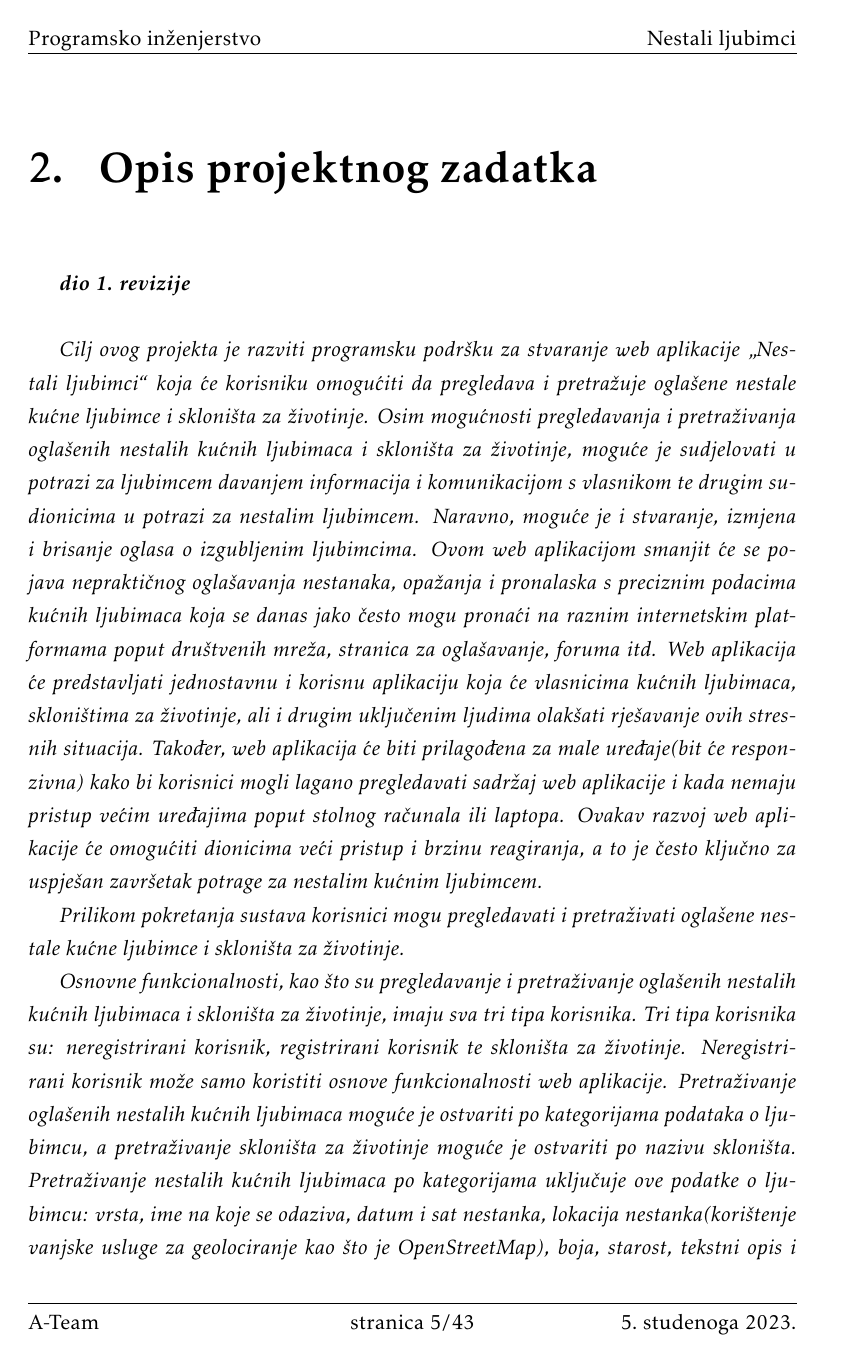
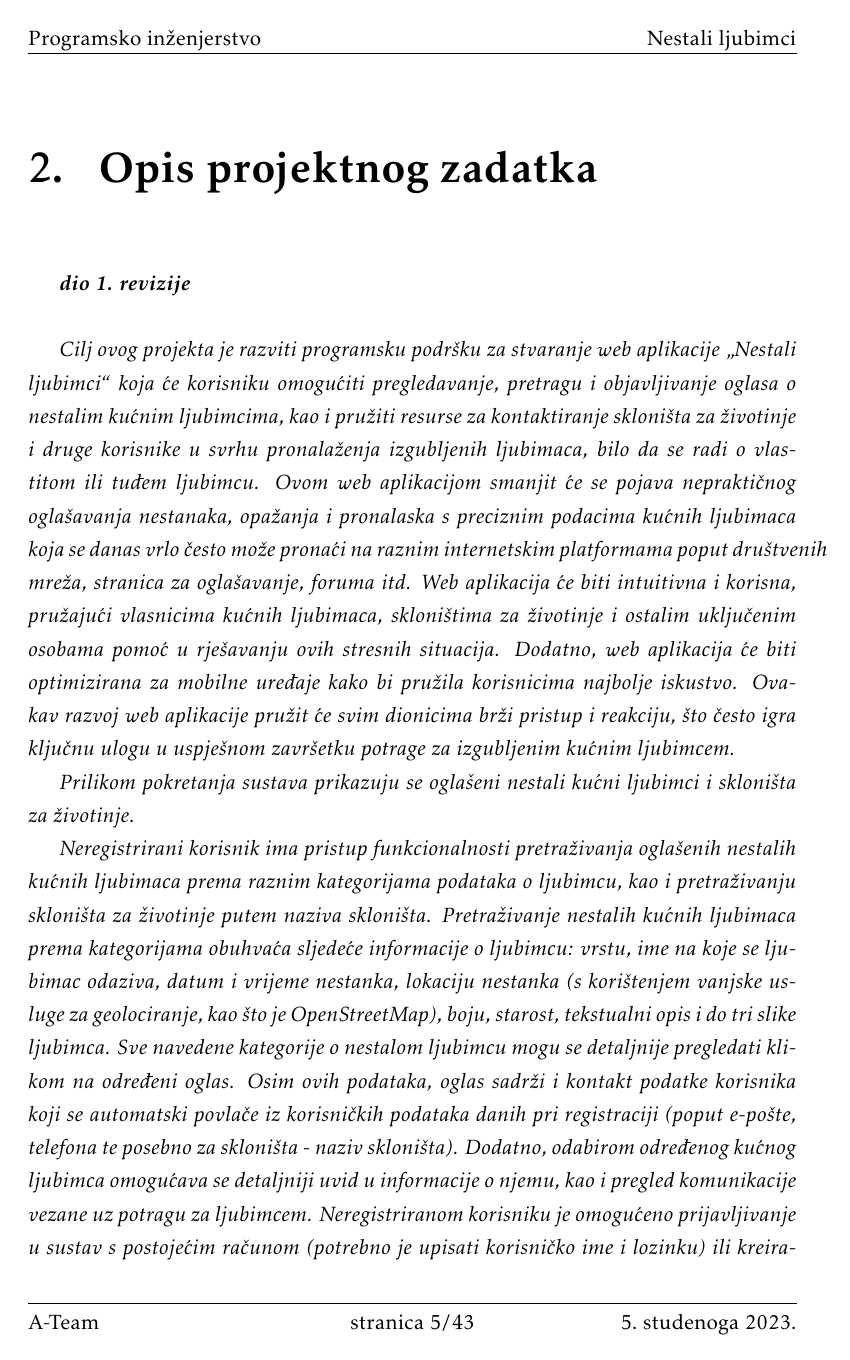
Before and after one commit to 0xDontCare/A-Team, a LaTeX document (Dokumentacija/PROGI_ProjektnaDokumentacija.tex, which reads Dokumentacija/Opis_projektnog_zadatka.tex): page 6 of 44. Compiled offline with pdfLaTeX.

Commit message:
improving opis projektnog zadatka

```diff
--- a/Dokumentacija/Opis_projektnog_zadatka.tex
+++ b/Dokumentacija/Opis_projektnog_zadatka.tex
@@ -2,11 +2,11 @@
 
 		\textbf{\textit{dio 1. revizije}}\\
 
-		\textit{Cilj ovog projekta je razviti programsku podršku za stvaranje web aplikacije „Nestali ljubimci“ koja će korisniku omogućiti da pregledava i pretražuje oglašene nestale kućne ljubimce i skloništa za životinje. Osim mogućnosti pregledavanja i pretraživanja oglašenih nestalih kućnih ljubimaca i skloništa za životinje, moguće je sudjelovati u potrazi za ljubimcem davanjem informacija i komunikacijom s vlasnikom te drugim sudionicima u potrazi za nestalim ljubimcem. Naravno, moguće je i stvaranje, izmjena i brisanje oglasa o izgubljenim ljubimcima. Ovom web aplikacijom smanjit će se pojava nepraktičnog oglašavanja nestanaka, opažanja i pronalaska s preciznim podacima kućnih ljubimaca koja se danas jako često mogu pronaći na raznim internetskim platformama poput društvenih mreža, stranica za oglašavanje, foruma itd. Web aplikacija će predstavljati jednostavnu i korisnu aplikaciju koja će vlasnicima kućnih ljubimaca, skloništima za životinje, ali i drugim uključenim ljudima olakšati rješavanje ovih stresnih situacija. Također, web aplikacija će biti prilagođena za male uređaje(bit će responzivna) kako bi korisnici mogli lagano pregledavati sadržaj web aplikacije i kada nemaju pristup većim uređajima poput stolnog računala ili laptopa. Ovakav razvoj web aplikacije će omogućiti dionicima veći pristup i brzinu reagiranja, a to je često ključno za uspješan završetak potrage za nestalim kućnim ljubimcem.}
+		\textit{Cilj ovog projekta je razviti programsku podršku za stvaranje web aplikacije „Nestali ljubimci“ koja će korisniku omogućiti pregledavanje, pretragu i objavljivanje oglasa o nestalim kućnim ljubimcima, kao i pružiti resurse za kontaktiranje skloništa za životinje i druge korisnike u svrhu pronalaženja izgubljenih ljubimaca, bilo da se radi o vlastitom ili tuđem ljubimcu. Ovom web aplikacijom smanjit će se pojava nepraktičnog oglašavanja nestanaka, opažanja i pronalaska s preciznim podacima kućnih ljubimaca koja se danas vrlo često može pronaći na raznim internetskim platformama poput društvenih mreža, stranica za oglašavanje, foruma itd. Web aplikacija će biti intuitivna i korisna, pružajući vlasnicima kućnih ljubimaca, skloništima za životinje i ostalim uključenim osobama pomoć u rješavanju ovih stresnih situacija. Dodatno, web aplikacija će biti optimizirana za mobilne uređaje kako bi pružila korisnicima najbolje iskustvo. Ovakav razvoj web aplikacije pružit će svim dionicima brži pristup i reakciju, što često igra ključnu ulogu u uspješnom završetku potrage za izgubljenim kućnim ljubimcem.}
 
-		\textit{Prilikom pokretanja sustava korisnici mogu pregledavati i pretraživati oglašene nestale kućne ljubimce i skloništa za životinje.}
+		\textit{Prilikom pokretanja sustava prikazuju se oglašeni nestali kućni ljubimci i skloništa za životinje.}
 
-		\textit{Osnovne funkcionalnosti, kao što su pregledavanje i pretraživanje oglašenih nestalih kućnih ljubimaca i skloništa za životinje, imaju sva tri tipa korisnika. Tri tipa korisnika su: neregistrirani korisnik, registrirani korisnik te skloništa za životinje. Neregistrirani korisnik može samo koristiti osnove funkcionalnosti web aplikacije. Pretraživanje oglašenih nestalih kućnih ljubimaca moguće je ostvariti po kategorijama podataka o ljubimcu, a pretraživanje skloništa za životinje moguće je ostvariti po nazivu skloništa. Pretraživanje nestalih kućnih ljubimaca po kategorijama uključuje ove podatke o ljubimcu: vrsta, ime na koje se odaziva, datum i sat nestanka, lokacija nestanka(korištenje vanjske usluge za geolociranje kao što je OpenStreetMap), boja, starost, tekstni opis i slike(do tri slike). Sve ove navedene kategorije o nestalom ljubimcu, korisnik može detaljnije vidjeti ako klikne na određeni oglas. Osim ovih podataka, oglas sadrži i kontakt podatke korisnika koji se automatski povlače iz korisničkih podataka danih pri registraciji(poput e-pošte, telefona te posebno za skloništa - naziv skloništa). Također, odabirom nekih od kućnih ljubimaca otvara se mogućnost detaljnijeg pregleda informacija o njemu kao i pregled komunikacije oko potrage za ljubimcem. Neregistriranom korisniku je omogućeno prijavljivanje u sustav s postojećim računom(potrebno je upisati korisničko ime i lozinku) ili kreiranjem novog računa.  Za kreiranje novog računa potrebni su sljedeći podaci:}
+		\textit{Neregistrirani korisnik ima pristup funkcionalnosti pretraživanja oglašenih nestalih kućnih ljubimaca prema raznim kategorijama podataka o ljubimcu, kao i pretraživanju skloništa za životinje putem naziva skloništa. Pretraživanje nestalih kućnih ljubimaca prema kategorijama obuhvaća sljedeće informacije o ljubimcu: vrstu, ime na koje se ljubimac odaziva, datum i vrijeme nestanka, lokaciju nestanka (s korištenjem vanjske usluge za geolociranje, kao što je OpenStreetMap), boju, starost, tekstualni opis i do tri slike ljubimca. Sve navedene kategorije o nestalom ljubimcu mogu se detaljnije pregledati klikom na određeni oglas. Osim ovih podataka, oglas sadrži i kontakt podatke korisnika koji se automatski povlače iz korisničkih podataka danih pri registraciji (poput e-pošte, telefona te posebno za skloništa - naziv skloništa). Dodatno, odabirom određenog kućnog ljubimca omogućava se detaljniji uvid u informacije o njemu, kao i pregled komunikacije vezane uz potragu za ljubimcem. Neregistriranom korisniku je omogućeno prijavljivanje u sustav s postojećim računom (potrebno je upisati korisničko ime i lozinku) ili kreiranjem novog računa. Za kreiranje novog računa potrebni su sljedeći podaci:}
 
 		\begin{packed_item}
 			\item \textit{korisničko ime}
```
Also changed, not shown: Dokumentacija/PROGI_ProjektnaDokumentacija.pdf, Dokumentacija/Opis_projektnog_zadatka.tex (12 more changed lines).
